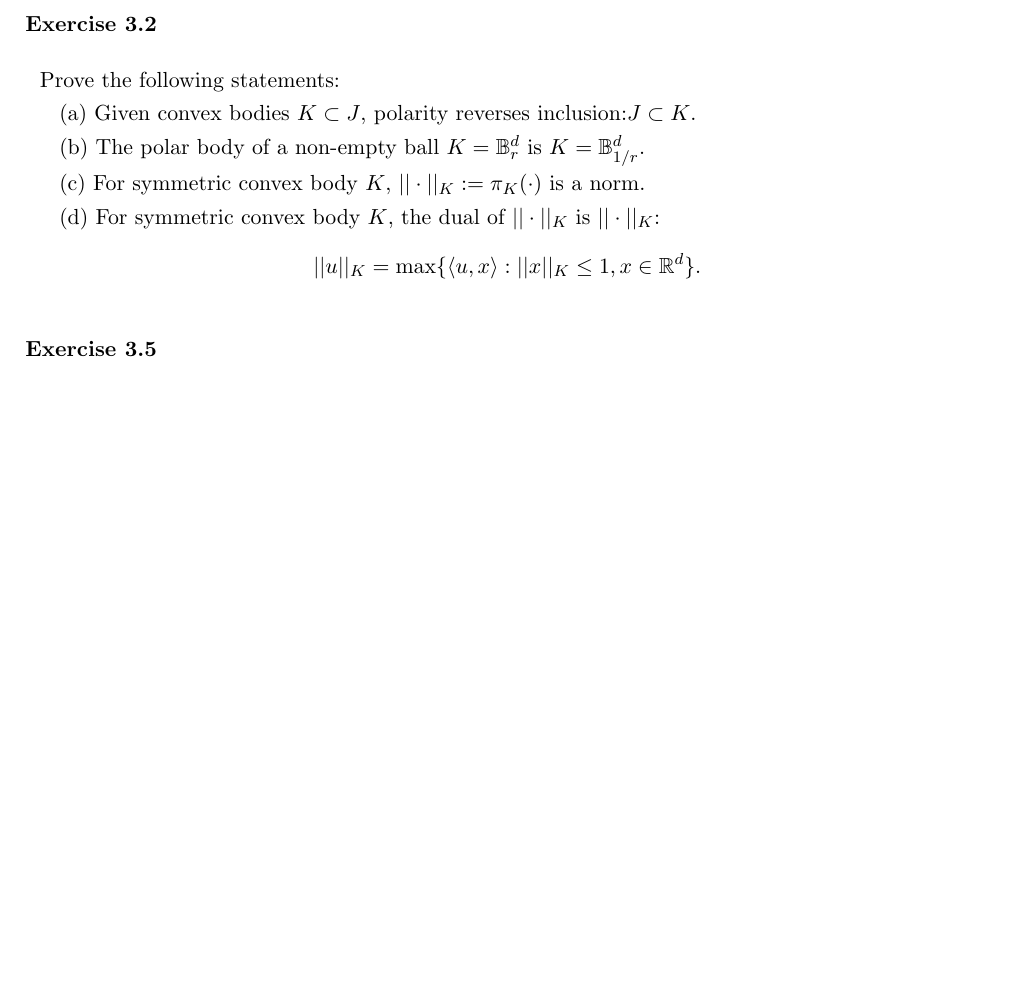
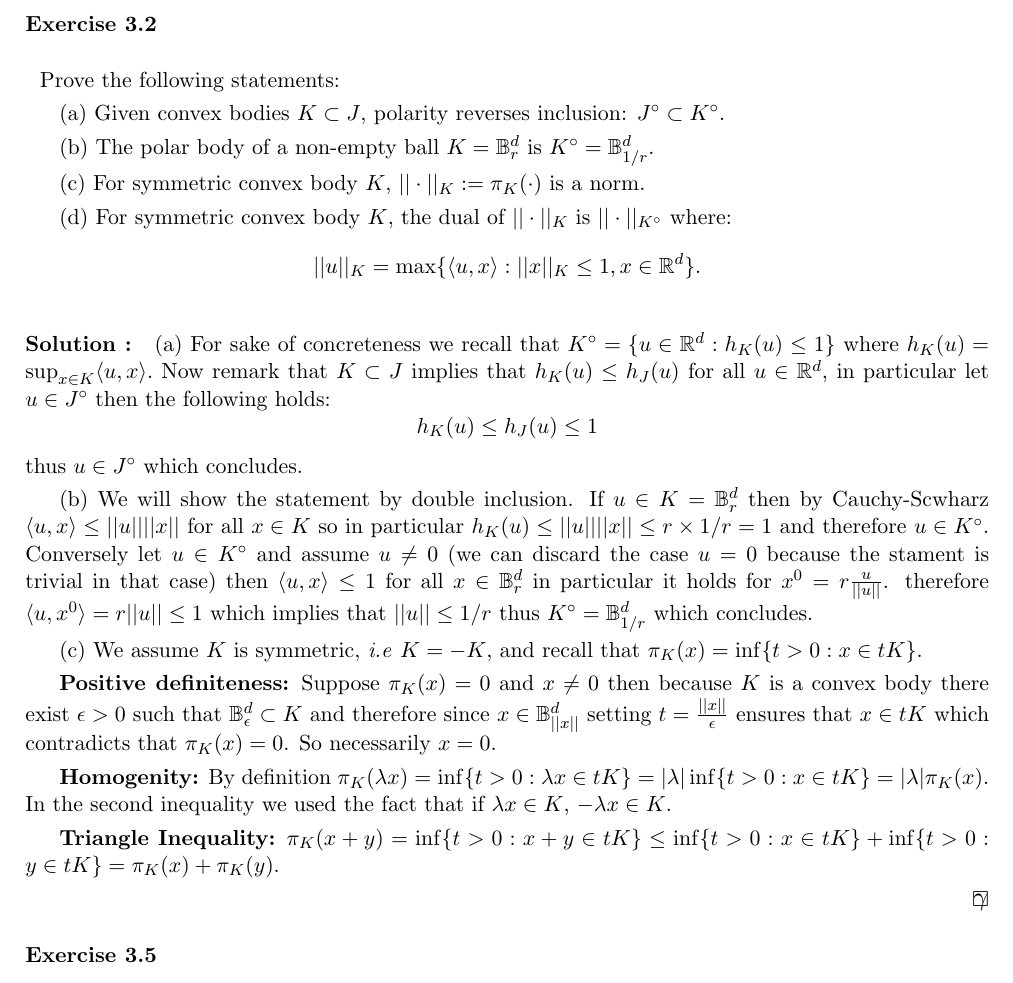
Before and after one commit to ludovicschwartz/Bandit_Convex_Optimisation_solutions, a LaTeX thesis (chapter_03/main.tex, which reads chapter_03/02.tex): part of page 1 of 3, cut so that both start at the same text, the shorter picture padded with empty space. Compiled offline with pdfLaTeX.

Commit message:
correction of a);b);c) of 3.2

```diff
--- a/chapter_03/02.tex
+++ b/chapter_03/02.tex
@@ -2,14 +2,36 @@
 \begin{exercise}[]{}
 Prove the following statements:
 
-(a) Given convex bodies $K\subset J$, polarity reverses inclusion:$J \subset K$.
+(a) Given convex bodies $K\subset J$, polarity reverses inclusion: $J^\circ \subset K^\circ$.
 
-(b) The polar body of a non-empty ball $K = \mathbb{B}_r^d$ is $K = \BB_{1/r}^d.$
+(b) The polar body of a non-empty ball $K = \mathbb{B}_r^d$ is $K^\circ = \BB_{1/r}^d.$
 
 (c) For symmetric convex body $K$, $||\cdot||_K := \pi_K(\cdot)$ is a norm.
 
-(d) For symmetric convex body $K$, the dual of $||\cdot||_K$ is $||\cdot||_{K}$:
+(d) For symmetric convex body $K$, the dual of $||\cdot||_K$ is $||\cdot||_{K^\circ}$ where:
 \[ ||u||_{K} =\max\{\siprod{u}{x}: ||x||_{K}\leq 1, x \in \real^d\}.\]
 \end{exercise}
-\begin{solution}[TODO]
+\begin{solution}[]
+(a) For sake of concreteness we recall that $K^\circ = \{ u \in \real^d:h_K(u) \leq 1\}$ where $h_K(u) =  \sup_{x \in K}\siprod{u}{x}.$
+Now remark that $K \subset J$ implies that $h_K(u) \leq h_J(u)$ for all $u \in \real^d$, in particular let $u \in J^\circ$ then the following holds:
+\[h_K(u) \leq h_J(u) \leq 1\]
+thus $u \in J^\circ$ which concludes.
+
+(b) We will show the statement by double inclusion. If $u \in K=\BB_{r}^d$ then by Cauchy-Scwharz $\siprod{u}{x} \leq ||u||||x||$ for all $x \in K$ so in particular
+$h_{K}(u) \leq ||u||||x|| \leq r \times 1/r = 1$ and therefore $u \in K^{\circ}.$
+Conversely let $u \in K^\circ$ and assume $u \neq 0$ (we can discard the case $u =0$ because the stament is trivial in that case)
+then $  \siprod{u}{x} \leq 1$ for all $x \in \BB_r^d$
+ in particular it holds for $x^0 = r \frac{u}{||u||}$.
+therefore $\siprod{u}{x^0} = r ||u|| \leq 1$ which implies that $||u|| \leq 1/r$ thus $K^\circ = \BB_{1/r}^d$ which concludes.
+
+(c) We assume $K$ is symmetric, \textit{i.e} $K = -K$, and recall that $\pi_K(x) = \inf \{t>0: x \in tK \}.$
+
+\textbf{Positive definiteness:} Suppose $\pi_K(x)=0$ and $x \neq 0$ then because $K$ is a convex body there exist $\epsilon >0$ such that $\BB_\epsilon^d \subset K$ and therefore since $x \in \BB_{||x||}^d$ setting
+$t =\frac{||x||}{\epsilon}$ ensures that $x \in tK$ which contradicts that $\pi_K(x) =0$. So necessarily $x =0$.
+
+\textbf{Homogenity:} By definition $\pi_K(\lambda x) = \inf \{t>0: \lambda x \in tK \} = |\lambda| \inf \{t>0: x \in tK \}=|\lambda| \pi_K(x).$
+In the second inequality we used the fact that if $\lambda x \in K$, $-\lambda x \in K$.
+
+\textbf{Triangle Inequality:} $\pi_K(x+y) = \inf \{t>0: x+y \in tK \} \leq  \inf\{t>0: x \in tK \} + \inf \{t>0:  y \in tK \}=\pi_K(x)+\pi_K(y).$
+
 \end{solution}
```
